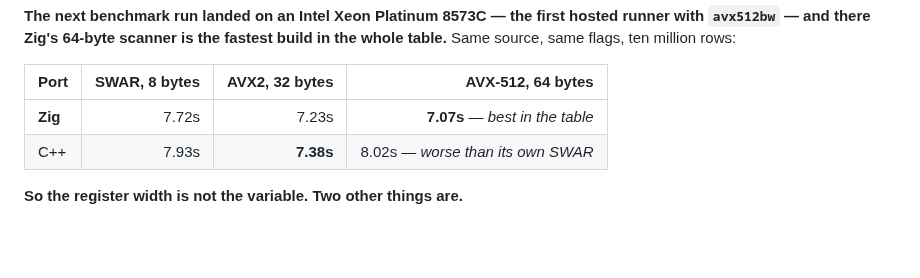
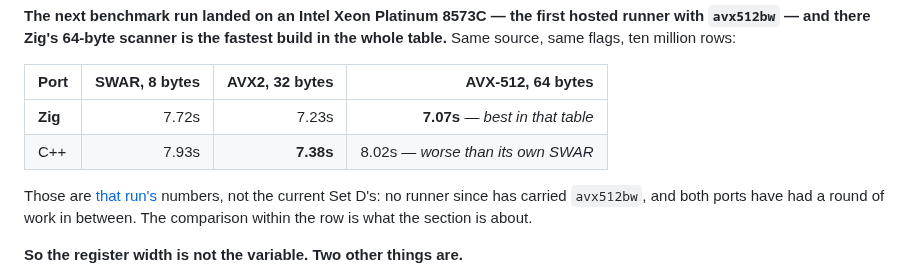
Before and after one commit to andrey-usa/csvdiff, a Markdown page: README.md, the part around one of its changes. Rendered like a GitHub page; blank space fills up the shorter version.

```diff
--- a/README.md
+++ b/README.md
@@ -1036,8 +1131,13 @@ build in the whole table.** Same source, same flags, ten million rows:
 
 | Port | SWAR, 8 bytes | AVX2, 32 bytes | AVX-512, 64 bytes |
 |---|---:|---:|---:|
-| **Zig** | 7.72s | 7.23s | **7.07s** — *best in the table* |
+| **Zig** | 7.72s | 7.23s | **7.07s** — *best in that table* |
 | C++ | 7.93s | **7.38s** | 8.02s — *worse than its own SWAR* |
+
+Those are [that run's](https://github.com/andrey-usa/csvdiff/actions/runs/34262369270)
+numbers, not the current Set D's: no runner since has carried `avx512bw`, and
+both ports have had a round of work in between. The comparison within the row is
+what the section is about.
 
 **So the register width is not the variable. Two other things are.**
 
```
Also changed, not shown: other parts of README.md (+163 -68 lines).
